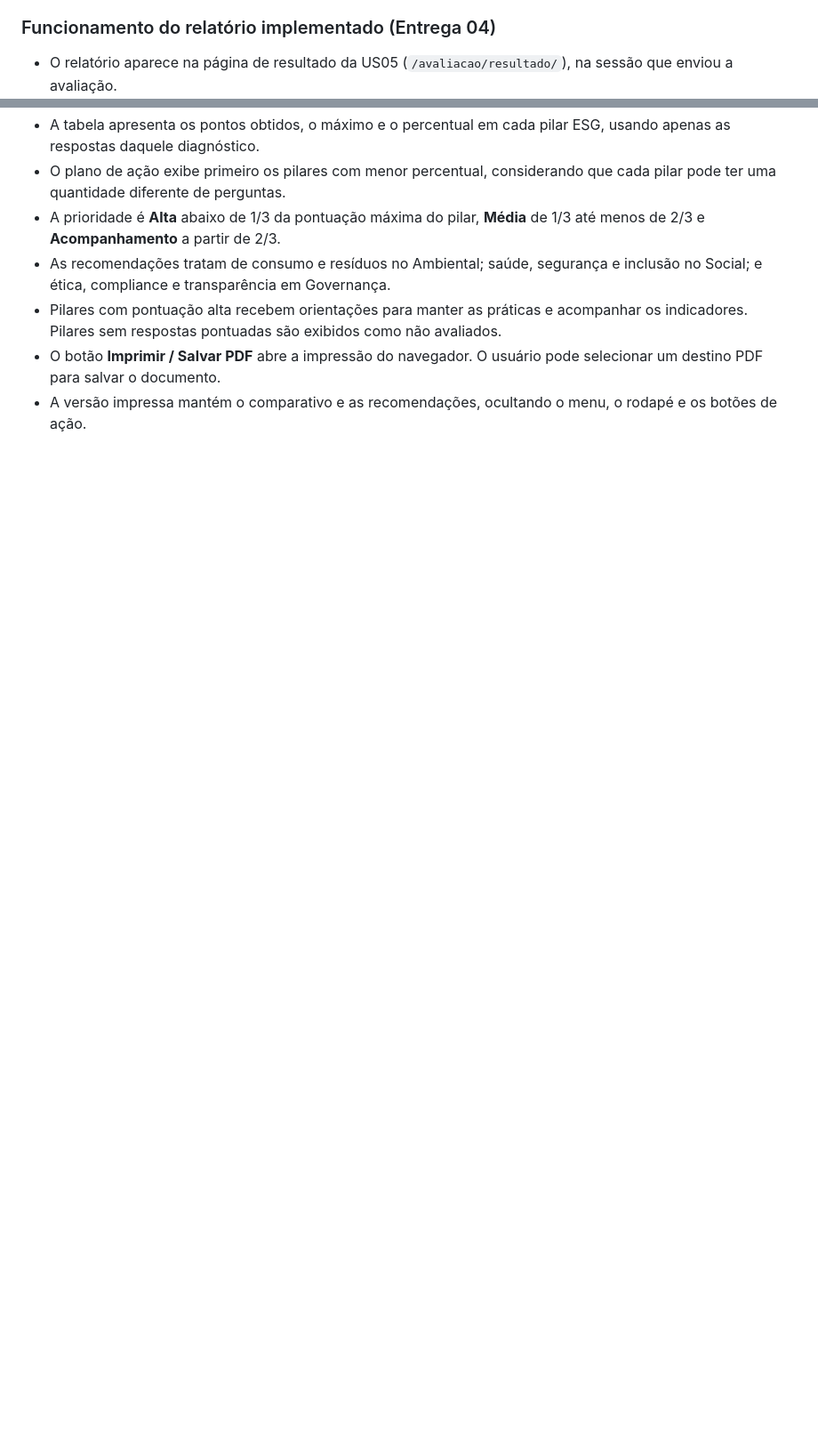
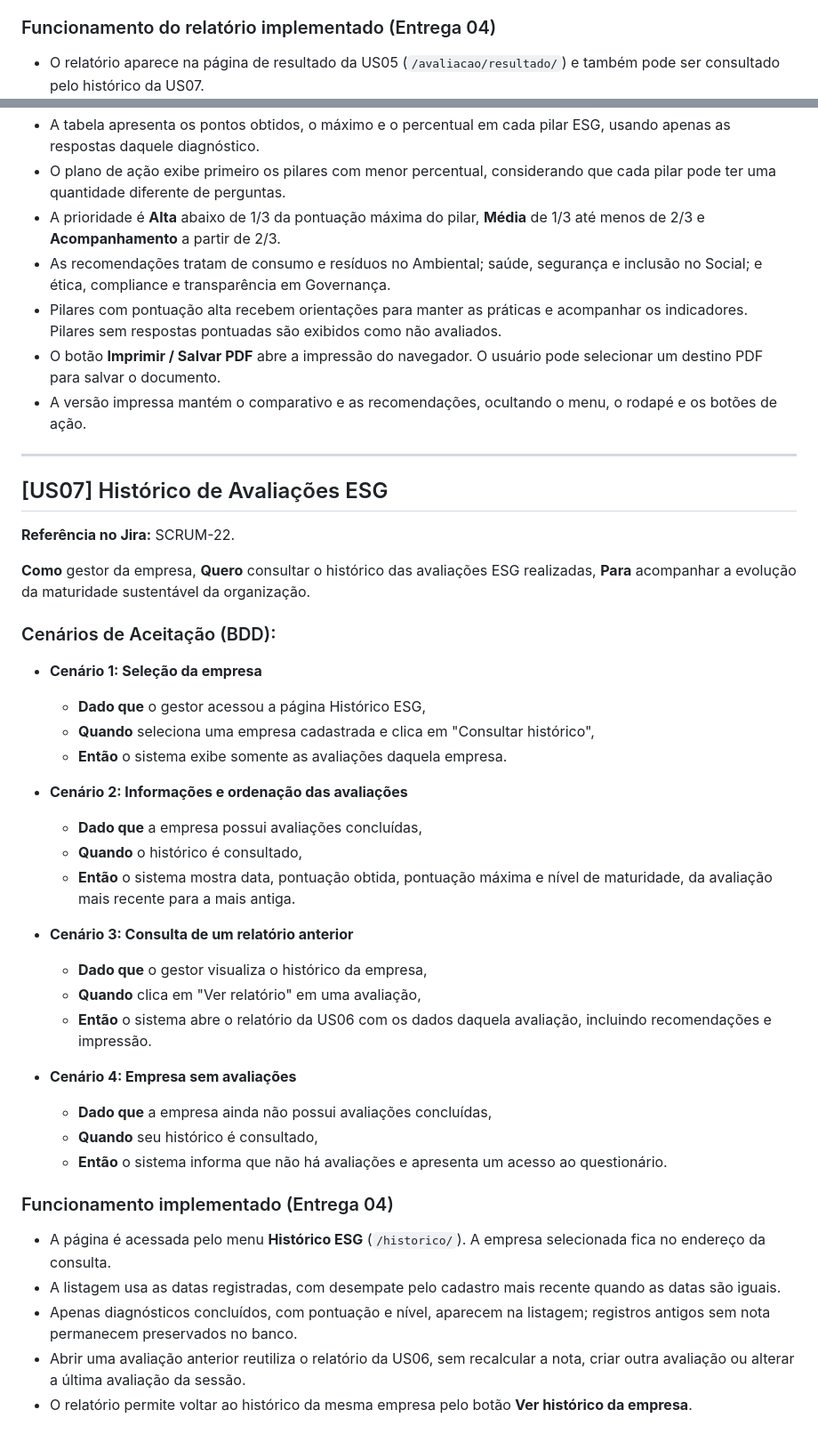
Before and after one commit to joaorafaelsga/Projeto_FDS, a Markdown page: HISTORIAS.md, 2 parts joined by grey strips. Shown at 89% size. Rendered like a GitHub page; blank space fills up the shorter version.

Commit message:
docs: registra US07 SCRUM-22 e post-it na Entrega 04

```diff
--- a/HISTORIAS.md
+++ b/HISTORIAS.md
@@ -132,7 +132,7 @@ Este documento apresenta as Histórias de Usuário e os cenários BDD para a pla
 
 
 ### Funcionamento do relatório implementado (Entrega 04)
-- O relatório aparece na página de resultado da US05 (`/avaliacao/resultado/`), na sessão que enviou a avaliação.
+- O relatório aparece na página de resultado da US05 (`/avaliacao/resultado/`) e também pode ser consultado pelo histórico da US07.
 - A tabela apresenta os pontos obtidos, o máximo e o percentual em cada pilar ESG, usando apenas as respostas daquele diagnóstico.
 - O plano de ação exibe primeiro os pilares com menor percentual, considerando que cada pilar pode ter uma quantidade diferente de perguntas.
 - A prioridade é **Alta** abaixo de 1/3 da pontuação máxima do pilar, **Média** de 1/3 até menos de 2/3 e **Acompanhamento** a partir de 2/3.
@@ -140,3 +140,41 @@ Este documento apresenta as Histórias de Usuário e os cenários BDD para a pla
 - Pilares com pontuação alta recebem orientações para manter as práticas e acompanhar os indicadores. Pilares sem respostas pontuadas são exibidos como não avaliados.
 - O botão **Imprimir / Salvar PDF** abre a impressão do navegador. O usuário pode selecionar um destino PDF para salvar o documento.
 - A versão impressa mantém o comparativo e as recomendações, ocultando o menu, o rodapé e os botões de ação.
+
+
+---
+
+## [US07] Histórico de Avaliações ESG
+**Referência no Jira:** SCRUM-22.
+
+**Como** gestor da empresa,
+**Quero** consultar o histórico das avaliações ESG realizadas,
+**Para** acompanhar a evolução da maturidade sustentável da organização.
+
+### Cenários de Aceitação (BDD):
+- **Cenário 1: Seleção da empresa**
+  - **Dado que** o gestor acessou a página Histórico ESG,
+  - **Quando** seleciona uma empresa cadastrada e clica em "Consultar histórico",
+  - **Então** o sistema exibe somente as avaliações daquela empresa.
+
+- **Cenário 2: Informações e ordenação das avaliações**
+  - **Dado que** a empresa possui avaliações concluídas,
+  - **Quando** o histórico é consultado,
+  - **Então** o sistema mostra data, pontuação obtida, pontuação máxima e nível de maturidade, da avaliação mais recente para a mais antiga.
+
+- **Cenário 3: Consulta de um relatório anterior**
+  - **Dado que** o gestor visualiza o histórico da empresa,
+  - **Quando** clica em "Ver relatório" em uma avaliação,
+  - **Então** o sistema abre o relatório da US06 com os dados daquela avaliação, incluindo recomendações e impressão.
+
+- **Cenário 4: Empresa sem avaliações**
+  - **Dado que** a empresa ainda não possui avaliações concluídas,
+  - **Quando** seu histórico é consultado,
+  - **Então** o sistema informa que não há avaliações e apresenta um acesso ao questionário.
+
+### Funcionamento implementado (Entrega 04)
+- A página é acessada pelo menu **Histórico ESG** (`/historico/`). A empresa selecionada fica no endereço da consulta.
+- A listagem usa as datas registradas, com desempate pelo cadastro mais recente quando as datas são iguais.
+- Apenas diagnósticos concluídos, com pontuação e nível, aparecem na listagem; registros antigos sem nota permanecem preservados no banco.
+- Abrir uma avaliação anterior reutiliza o relatório da US06, sem recalcular a nota, criar outra avaliação ou alterar a última avaliação da sessão.
+- O relatório permite voltar ao histórico da mesma empresa pelo botão **Ver histórico da empresa**.
```
Also changed, not shown: README.md (+10 -3 lines).
